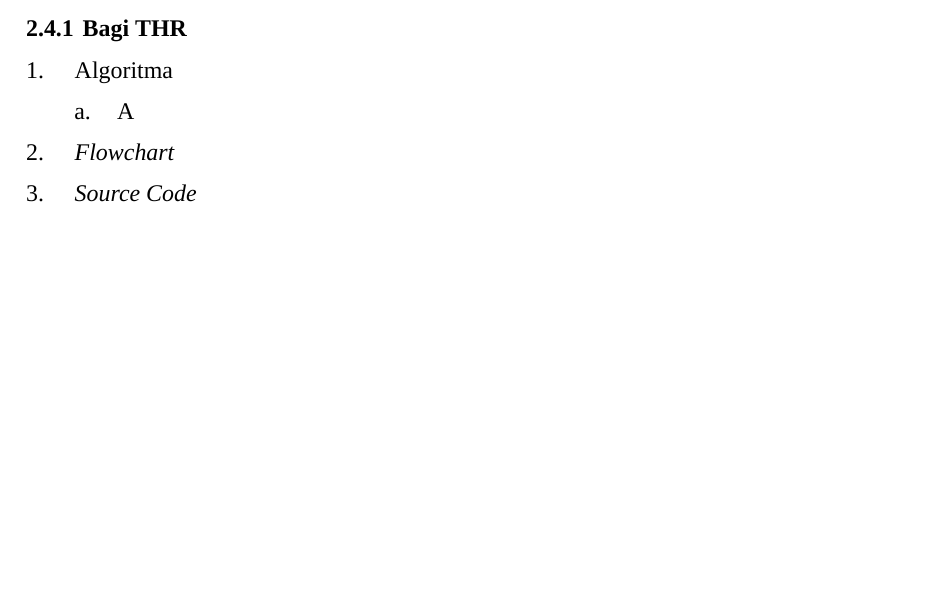
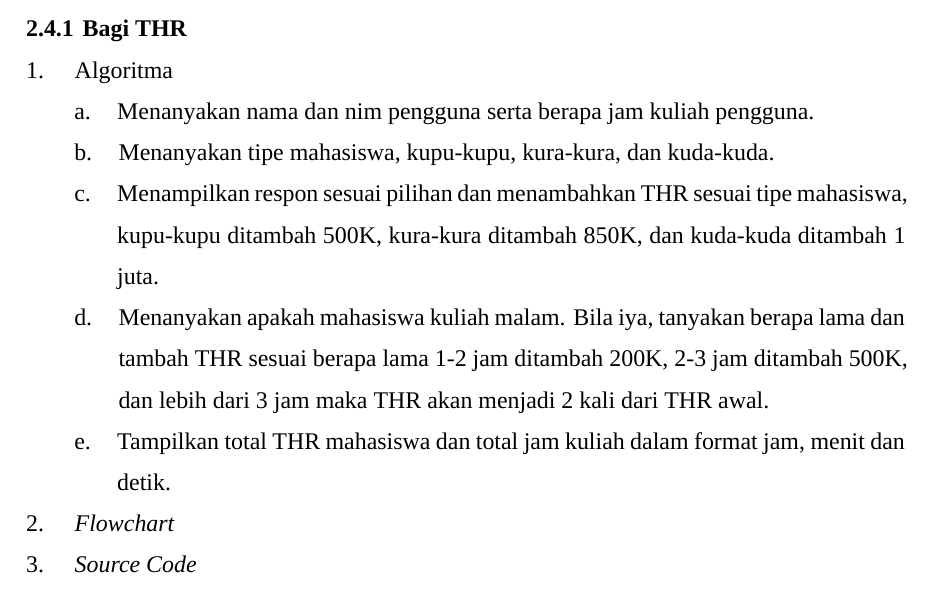
Before and after one commit to DzKInShO2/PraktikumAlpro2024, a LaTeX document (main.tex, which reads sections/m2p4.tex): part of page 7 of 9, cut so that both start at the same text, the shorter picture padded with empty space. Compiled offline with XeLaTeX; a missing font is replaced by an installed copy or a similar font.

Commit message:
m2p4: uh huh

```diff
--- a/sections/m2p4.tex
+++ b/sections/m2p4.tex
@@ -3,7 +3,11 @@
 \begin{document}
     \subsection{Bagi THR}
     \subsubsection{Algoritma}
-    \paragraph{A}
+    \paragraph{Menanyakan nama dan nim pengguna serta berapa jam kuliah pengguna.}
+    \paragraph{Menanyakan tipe mahasiswa, kupu-kupu, kura-kura, dan kuda-kuda.}
+    \paragraph{Menampilkan respon sesuai pilihan dan menambahkan THR sesuai tipe mahasiswa, kupu-kupu ditambah 500K, kura-kura ditambah 850K, dan kuda-kuda ditambah 1 juta.}
+    \paragraph{Menanyakan apakah mahasiswa kuliah malam. Bila iya, tanyakan berapa lama dan tambah THR sesuai berapa lama 1-2 jam ditambah 200K, 2-3 jam ditambah 500K, dan lebih dari 3 jam maka THR akan menjadi 2 kali dari THR awal.}
+    \paragraph{Tampilkan total THR mahasiswa dan total jam kuliah dalam format jam, menit dan detik.}
     \subsubsection{{\Flowchart}}
     \subsubsection{{\SourceCode}}
     \subsubsection{Hasil Program}
```
Also changed, not shown: main.tex (+0 -1 lines).
